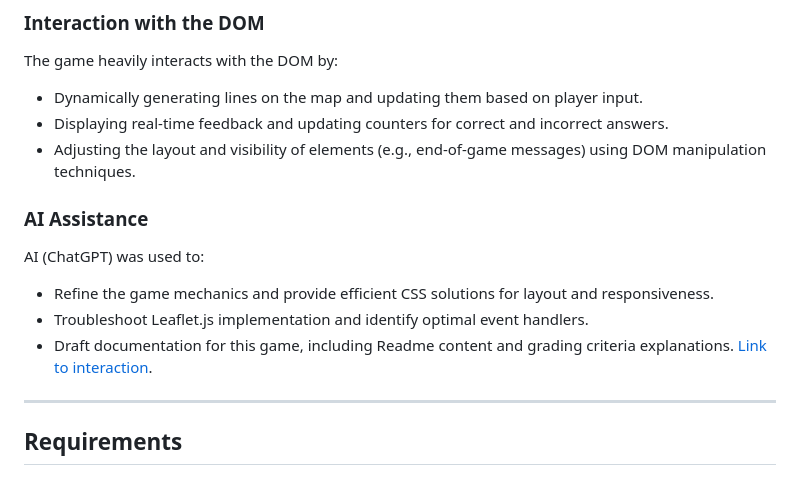
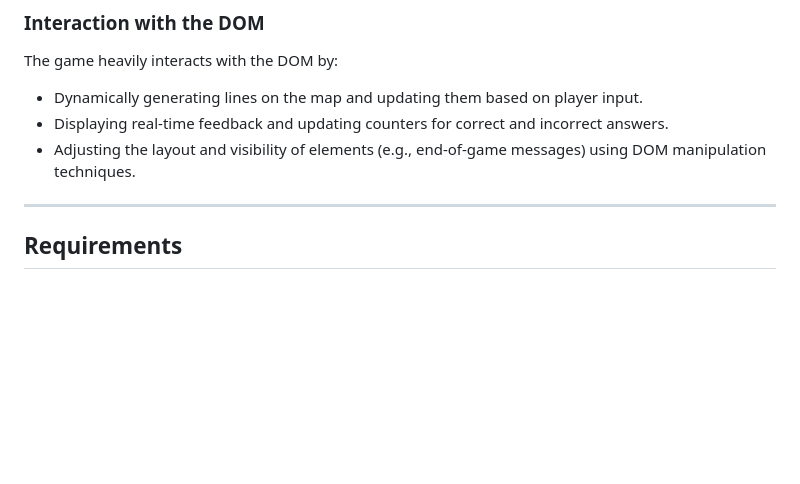
Before and after one commit to GMT-458-Web-GIS/geogame-kaankaan1, a Markdown page: README.md, the part around the change. GitHub-like rendering; blank space fills up the shorter version.

```diff
--- a/README.md
+++ b/README.md
@@ -66,12 +66,6 @@ The game heavily interacts with the DOM by:
 - Displaying real-time feedback and updating counters for correct and incorrect answers.
 - Adjusting the layout and visibility of elements (e.g., end-of-game messages) using DOM manipulation techniques.
 
-### AI Assistance
-AI (ChatGPT) was used to:
-- Refine the game mechanics and provide efficient CSS solutions for layout and responsiveness.
-- Troubleshoot Leaflet.js implementation and identify optimal event handlers.
-- Draft documentation for this game, including Readme content and grading criteria explanations. [Link to interaction](https://openai.com).
-
 ---
 
 ## Requirements
```
